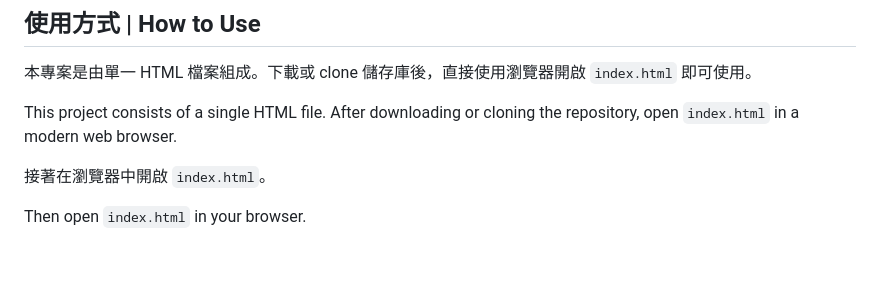
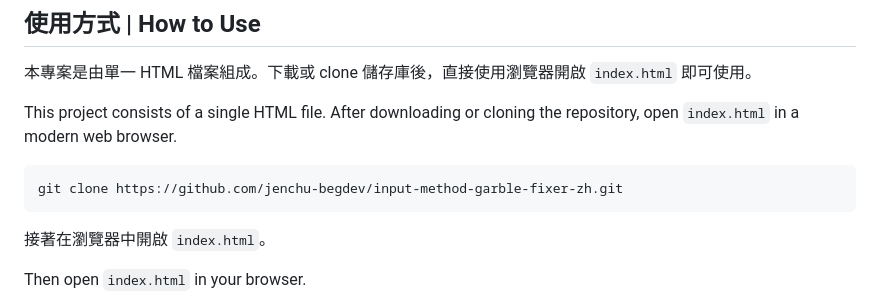
Before and after one commit to jenchu-begdev/input-method-garble-fixer-zh, a Markdown page: readme.md, the part around the change. Drawn GitHub-style; blank space fills up the shorter version.

Commit message:
更新 readme.md 檔案

````diff
--- a/readme.md
+++ b/readme.md
@@ -47,6 +47,10 @@ This mode combines the previous two steps and directly converts garbled English-
 本專案是由單一 HTML 檔案組成。下載或 clone 儲存庫後，直接使用瀏覽器開啟 `index.html` 即可使用。
 
 This project consists of a single HTML file. After downloading or cloning the repository, open `index.html` in a modern web browser.
+
+```bash
+git clone https://github.com/jenchu-begdev/input-method-garble-fixer-zh.git
+```
 
 接著在瀏覽器中開啟 `index.html`。
 
````
